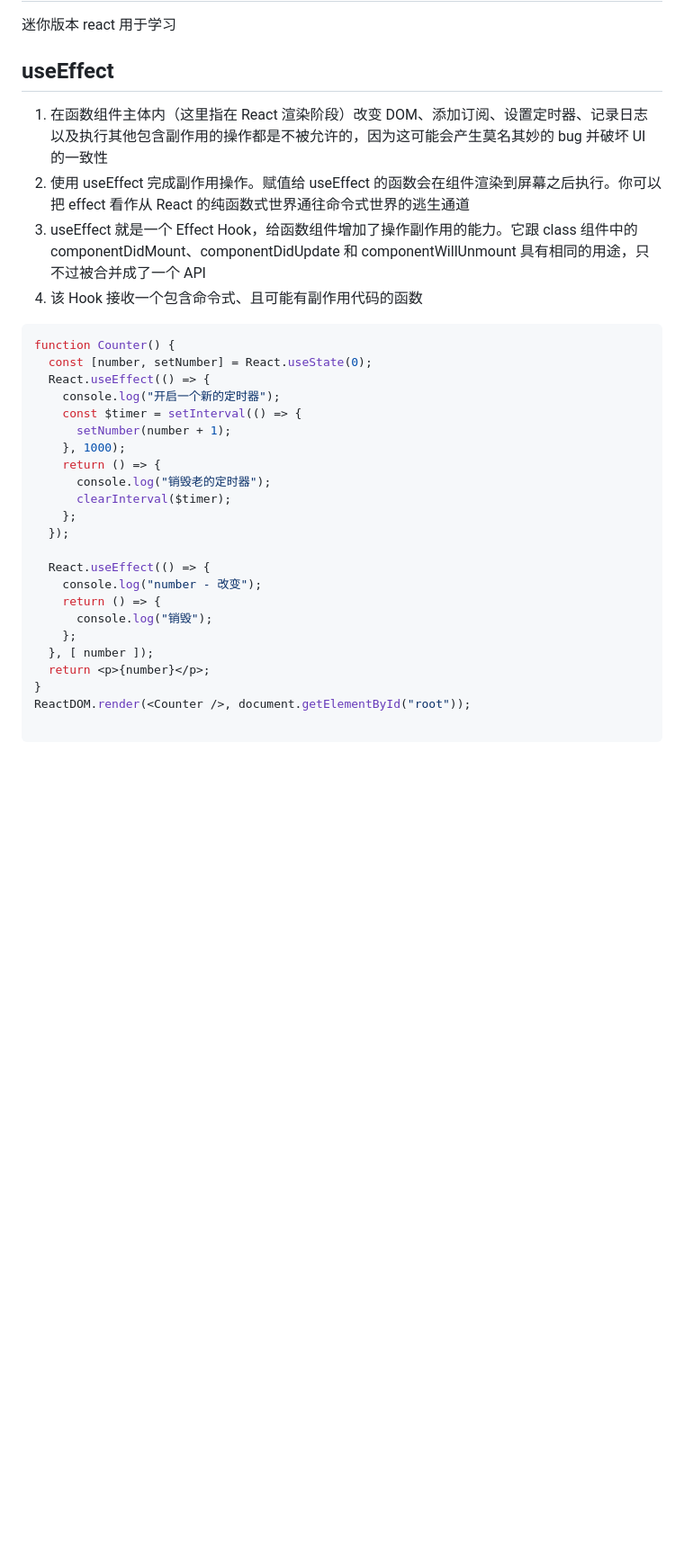
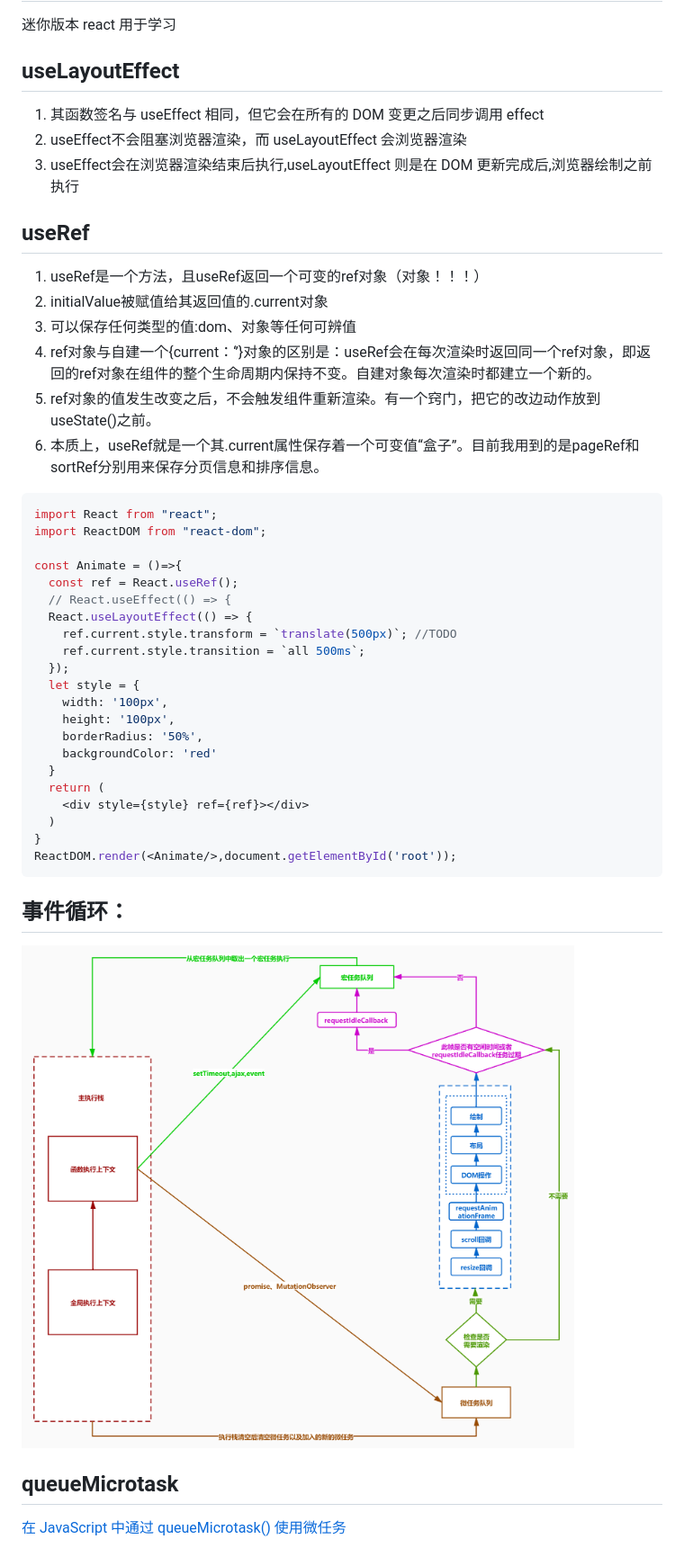
Before and after one commit to shunyue1320/mini-react, a Markdown page: README.md, the part around the change. Shown: that part at 90% size. Rendered like a GitHub page; pictures changed too: useLayoutEffect.jpeg (added); blank space fills up the shorter version.

Commit message:
react-17 React Hooks 实现 useLayoutEffect 与 useRef

````diff
--- a/README.md
+++ b/README.md
@@ -2,34 +2,45 @@
 
 迷你版本 react 用于学习
 
-## useEffect
-1. 在函数组件主体内（这里指在 React 渲染阶段）改变 DOM、添加订阅、设置定时器、记录日志以及执行其他包含副作用的操作都是不被允许的，因为这可能会产生莫名其妙的 bug 并破坏 UI 的一致性
-2. 使用 useEffect 完成副作用操作。赋值给 useEffect 的函数会在组件渲染到屏幕之后执行。你可以把 effect 看作从 React 的纯函数式世界通往命令式世界的逃生通道
-3. useEffect 就是一个 Effect Hook，给函数组件增加了操作副作用的能力。它跟 class 组件中的 componentDidMount、componentDidUpdate 和 componentWillUnmount 具有相同的用途，只不过被合并成了一个 API
-4. 该 Hook 接收一个包含命令式、且可能有副作用代码的函数
+## useLayoutEffect
+1. 其函数签名与 useEffect 相同，但它会在所有的 DOM 变更之后同步调用 effect
+2. useEffect不会阻塞浏览器渲染，而 useLayoutEffect 会浏览器渲染
+3. useEffect会在浏览器渲染结束后执行,useLayoutEffect 则是在 DOM 更新完成后,浏览器绘制之前执行
+## useRef
+1. useRef是一个方法，且useRef返回一个可变的ref对象（对象！！！）
+2. initialValue被赋值给其返回值的.current对象
+3. 可以保存任何类型的值:dom、对象等任何可辨值
+4. ref对象与自建一个{current：‘’}对象的区别是：useRef会在每次渲染时返回同一个ref对象，即返回的ref对象在组件的整个生命周期内保持不变。自建对象每次渲染时都建立一个新的。
+5. ref对象的值发生改变之后，不会触发组件重新渲染。有一个窍门，把它的改边动作放到useState()之前。
+6. 本质上，useRef就是一个其.current属性保存着一个可变值“盒子”。目前我用到的是pageRef和sortRef分别用来保存分页信息和排序信息。
+
 
 ```js
-function Counter() {
-  const [number, setNumber] = React.useState(0);
-  React.useEffect(() => {
-    console.log("开启一个新的定时器");
-    const $timer = setInterval(() => {
-      setNumber(number + 1);
-    }, 1000);
-    return () => {
-      console.log("销毁老的定时器");
-      clearInterval($timer);
-    };
+import React from "react";
+import ReactDOM from "react-dom";
+
+const Animate = ()=>{
+  const ref = React.useRef();
+  // React.useEffect(() => {
+  React.useLayoutEffect(() => {
+    ref.current.style.transform = `translate(500px)`; //TODO
+    ref.current.style.transition = `all 500ms`;
   });
+  let style = {
+    width: '100px',
+    height: '100px',
+    borderRadius: '50%',
+    backgroundColor: 'red'
+  }
+  return (
+    <div style={style} ref={ref}></div>
+  )
+}
+ReactDOM.render(<Animate/>,document.getElementById('root'));
+```
 
-  React.useEffect(() => {
-    console.log("number - 改变");
-    return () => {
-      console.log("销毁");
-    };
-  }, [ number ]);
-  return <p>{number}</p>;
-}
-ReactDOM.render(<Counter />, document.getElementById("root"));
+## 事件循环：
+![事件循环](https://github.com/shunyue1320/mini-react/blob/react-17/useLayoutEffect.jpeg)
 
-```
+## queueMicrotask
+[在 JavaScript 中通过 queueMicrotask() 使用微任务](https://developer.mozilla.org/zh-CN/docs/Web/API/HTML_DOM_API/Microtask_guide)
````
Also changed, not shown: 3 other files.
